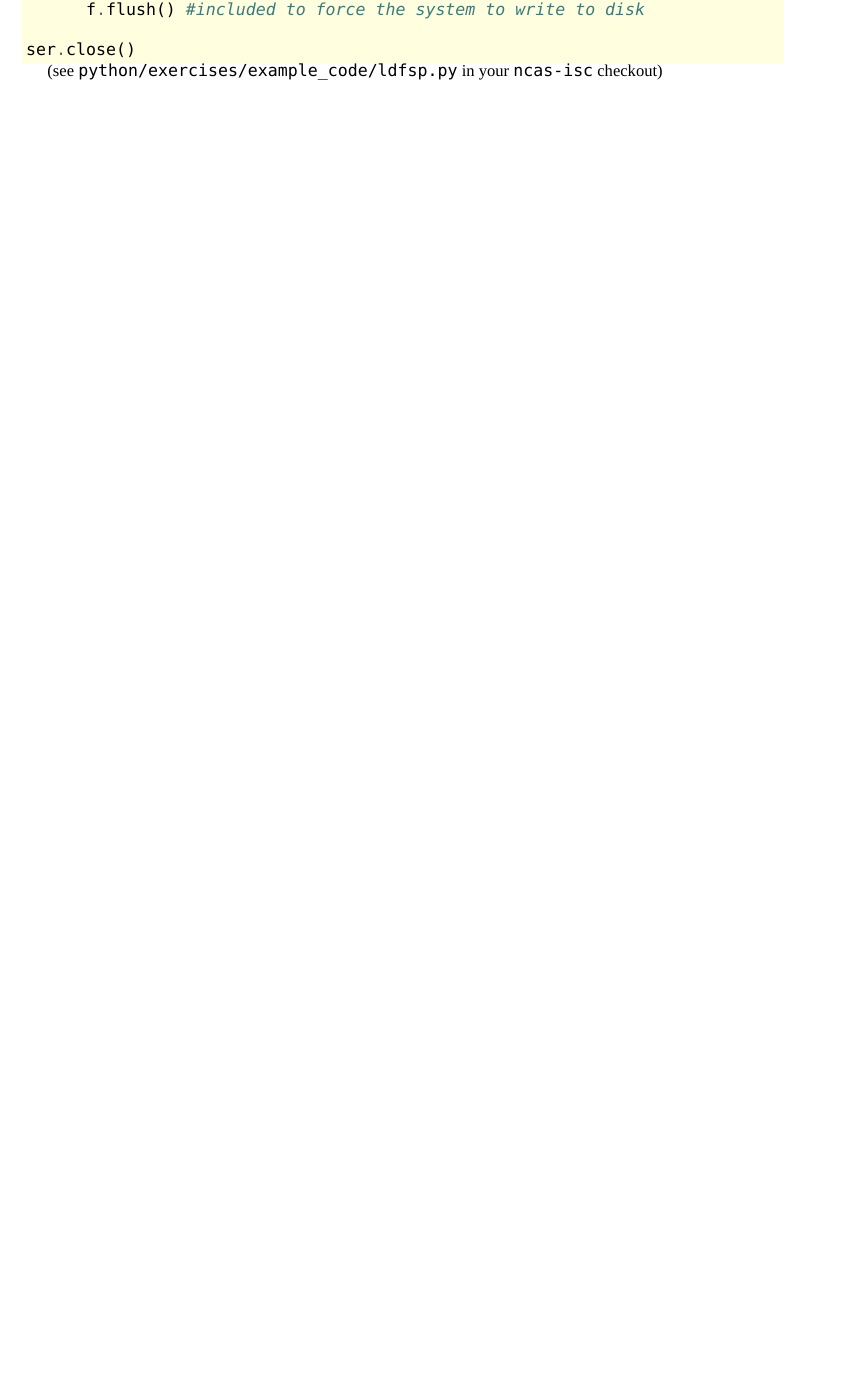
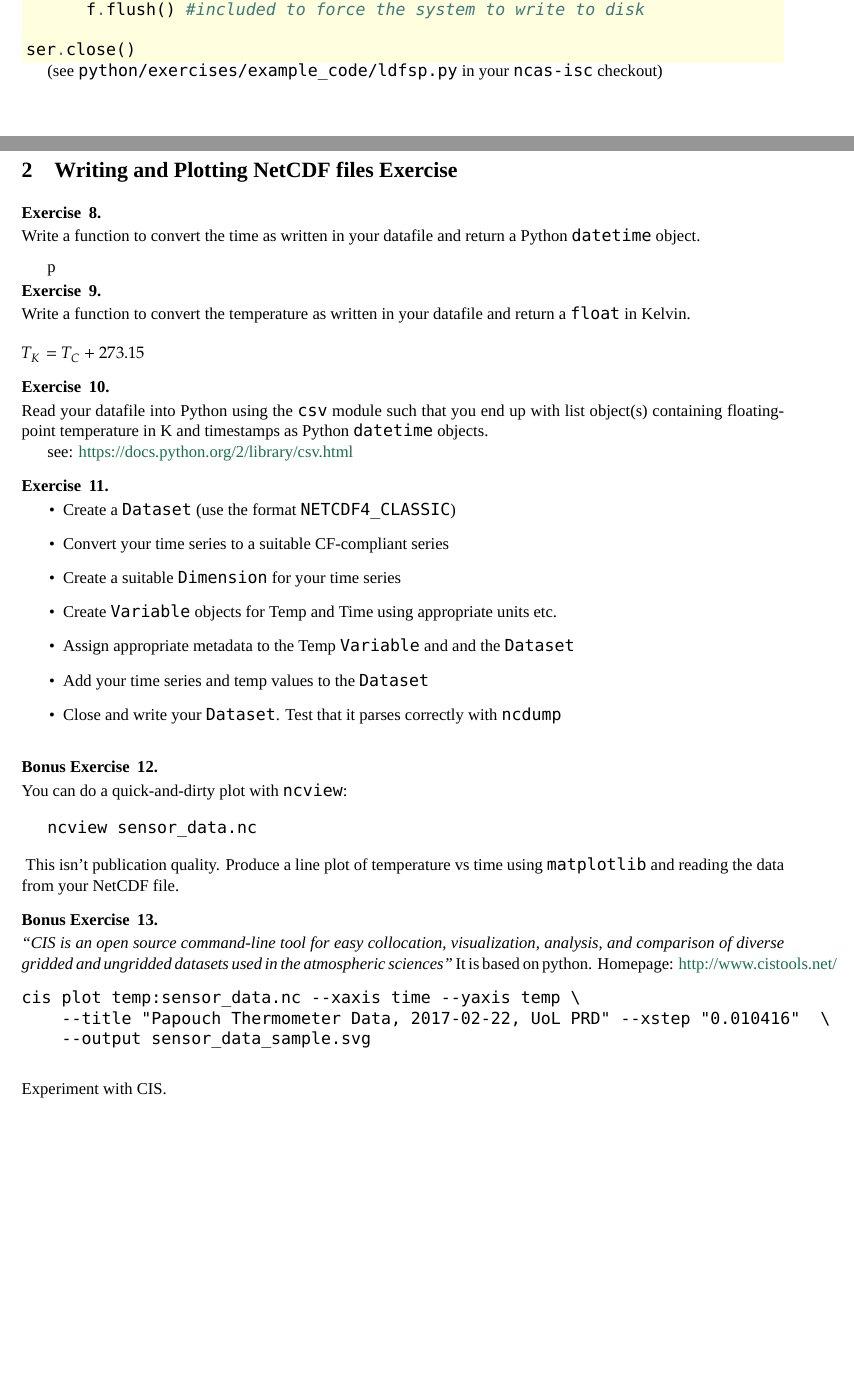
Before and after one commit to ncasuk/ncas-isc, a LaTeX problem sheet (python/presentations/logging-data-from-serial-ports/LDFSP_Exercises.tex): part of page 3 of 3 before the commit and two parts of pages 3 and 4 of 5 after it, the two joined at a grey line, cut so that both start at the same text, the shorter picture padded with empty space. Compiled offline with XeLaTeX; a missing font is replaced by an installed copy or a similar font.

Commit message:
NetCDF exercises

```diff
--- a/python/presentations/logging-data-from-serial-ports/LDFSP_Exercises.tex
+++ b/python/presentations/logging-data-from-serial-ports/LDFSP_Exercises.tex
@@ -5,14 +5,15 @@
 \usepackage{minted}
 \definecolor{lightyellow}{HTML}{FFFFE0}
 \usepackage{fontspec}
+%NCAS Green colour
+\definecolor{NCASgreen}{HTML}{186F4D}
+\usepackage[colorlinks=true,urlcolor=NCASgreen]{hyperref}
 \setsansfont{Open Sans}
 \setmonofont{Ubuntu Mono}
 \setmainfont{Liberation Serif}
 \usepackage{mathtools}
 \usepackage{unicode-math}
 \setmathfont{Asana Math}
-%NCAS Green colour
-\definecolor{NCASgreen}{HTML}{186F4D}
 
 \begin{document}
 \section{Logging Data From Serial Ports Exercise}
@@ -165,3 +166,10 @@ ser.close()
 \end{solution}
 \newpage
 \printsolutions
+\newpage
+\section{Writing and Plotting NetCDF files Exercise}
+\begin{question}
+Write a function to convert the time as written in
+your datafile and return a Python \texttt{datetime}
+object.
+\end{question}p
@@ -167,0 +185,13 @@ ser.close()
+\end{lrbox}
+\begin{solution}
+\noindent\usebox\timeconv
+
+\texttt{strptime} is the opposite of \texttt{strftime} that we used
+\end{solution}
+\begin{question}
+Write a function to convert the temperature as
+written in your datafile and return a \texttt{float} in
+Kelvin.
+
+{\center $T_K = T_C + 273.15$}
+\end{question}
@@ -167,0 +208,11 @@ ser.close()
+\begin{solution}
+\noindent\usebox\tempconv
+\end{solution}
+\begin{question}
+Read your datafile into Python using the \texttt{csv} module such
+that you end up with list object(s) containing floating-point
+temperature in K and timestamps as Python \texttt{datetime} objects.
+
+
+see: {\href{https://docs.python.org/2/library/csv.html}{https://docs.python.org/2/library/csv.html}}
+\end{question}
@@ -168 +240,68 @@ ser.close()
+\begin{solution}
+\noindent\usebox\csvread
+\end{solution}
+\begin{question}
+\begin{itemize}
+\item
+  Create a \texttt{Dataset} (use the format \texttt{NETCDF4\_CLASSIC})
+\item
+  Convert your time series to a suitable CF-compliant series
+\item
+  Create a suitable \texttt{Dimension} for your time series
+\item
+  Create \texttt{Variable} objects for Temp and Time using appropriate
+  units etc.
+\item
+  Assign appropriate metadata to the Temp \texttt{Variable} and and the
+  \texttt{Dataset}
+\item
+  Add your time series and temp values to the \texttt{Dataset}
+\item
+  Close and write your \texttt{Dataset}. Test that it parses correctly
+  with \texttt{ncdump}
+\end{itemize}
+\end{question}
+\begin{solution}
+See: \texttt{python/exercises/example\_code/write\_sensor\_data\_to\_netcdf.py} in your \texttt{ncas-isc} checkout.
+\end{solution}
+
+\begin{question}[name=Bonus Exercise]
+You can do a quick-and-dirty plot with \texttt{ncview}:\par
+\vspace{1em}
+\texttt{ncview sensor\_data.nc}\par
+\vspace{1em}
+\noindent~This isn't publication quality. Produce a line plot of temperature vs time using \texttt{matplotlib}
+and reading the data from your NetCDF file.
+\end{question}
+\begin{solution}
+See: \texttt{python/exercises/example\_code/plot-netcdf.py}
+\end{solution}
+\newsavebox\cisexample
+\begin{lrbox}{\cisexample}
+\begin{minipage}{\textwidth}
+\begin{verbatim}
+cis plot temp:sensor_data.nc --xaxis time --yaxis temp \
+    --title "Papouch Thermometer Data, 2017-02-22, UoL PRD" --xstep "0.010416"  \
+    --output sensor_data_sample.svg
+\end{verbatim}
+\end{minipage}
+\end{lrbox}
+\begin{question}[name=Bonus Exercise]
+\emph{``CIS is an open source command-line tool for easy collocation,
+visualization, analysis, and comparison of diverse gridded and ungridded
+datasets used in the atmospheric sciences''}
+\vspace{1em}
+It is based on python. Homepage:
+\href{http://www.cistools.net/}{http://www.cistools.net/}
+\vspace{1em}
+\noindent\usebox\cisexample
+\vspace{1em}
+Experiment with CIS.
+\end{question}
+\begin{solution}
+See: \texttt{python/presentations/logging-data-from-serial-ports/sensor\_data\_sample.svg}
+\end{solution}
+
+\newpage
+\printsolutions[section]
 \end{document}
```
Also changed, not shown: python/presentations/logging-data-from-serial-ports/LDFSP_Exercises.tex (42 more changed lines).
